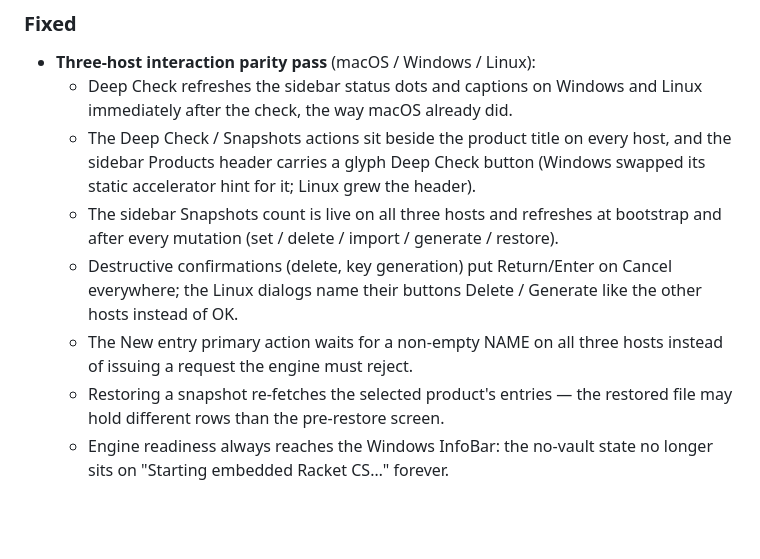
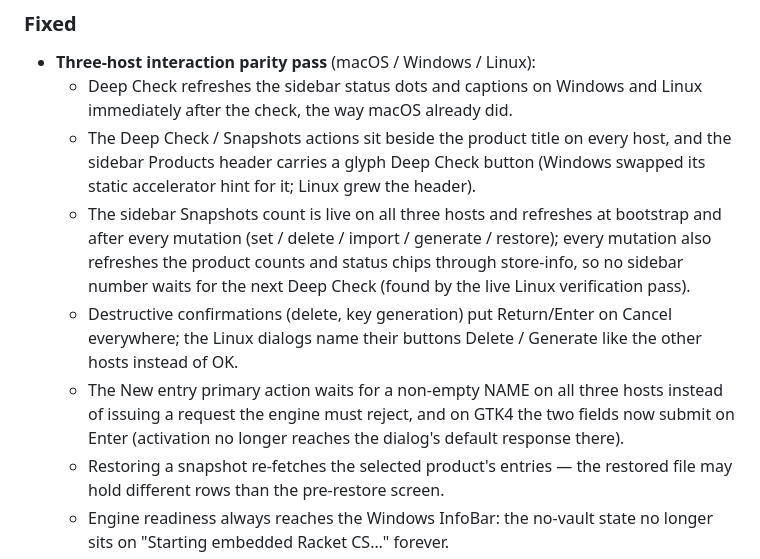
Before and after one commit to turinglambdaai/keyward, a Markdown page: CHANGELOG.md, the part around the change. Drawn GitHub-style; blank space fills up the shorter version.

Commit message:
docs: changelog the runtime-verified follow-ups (mutation freshness, GTK4 Enter)

```diff
--- a/CHANGELOG.md
+++ b/CHANGELOG.md
@@ -16,12 +16,16 @@ All notable changes to Keyward are documented here. Format follows
     it; Linux grew the header).
   - The sidebar Snapshots count is live on all three hosts and refreshes
     at bootstrap and after every mutation (set / delete / import /
-    generate / restore).
+    generate / restore); every mutation also refreshes the product counts
+    and status chips through store-info, so no sidebar number waits for
+    the next Deep Check (found by the live Linux verification pass).
   - Destructive confirmations (delete, key generation) put Return/Enter
     on Cancel everywhere; the Linux dialogs name their buttons Delete /
     Generate like the other hosts instead of OK.
   - The New entry primary action waits for a non-empty NAME on all three
-    hosts instead of issuing a request the engine must reject.
+    hosts instead of issuing a request the engine must reject, and on
+    GTK4 the two fields now submit on Enter (activation no longer
+    reaches the dialog's default response there).
   - Restoring a snapshot re-fetches the selected product's entries — the
     restored file may hold different rows than the pre-restore screen.
   - Engine readiness always reaches the Windows InfoBar: the no-vault
```
